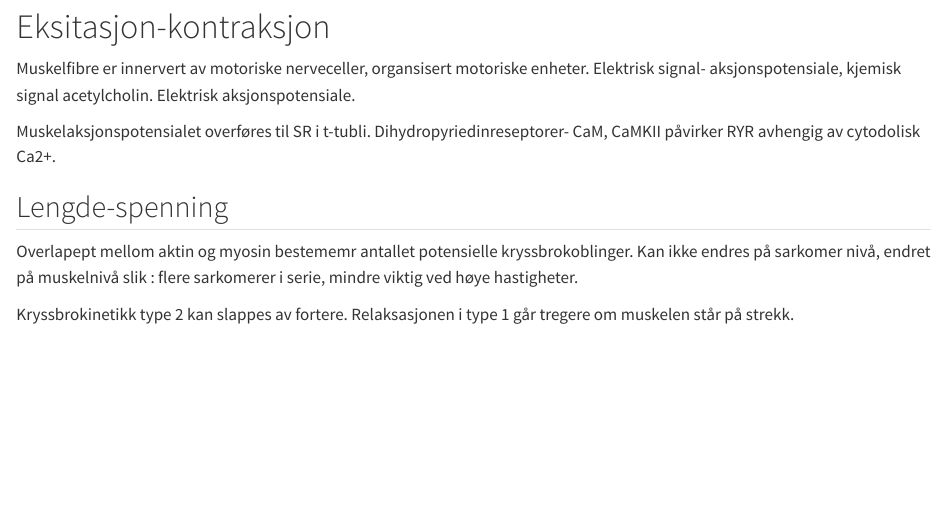
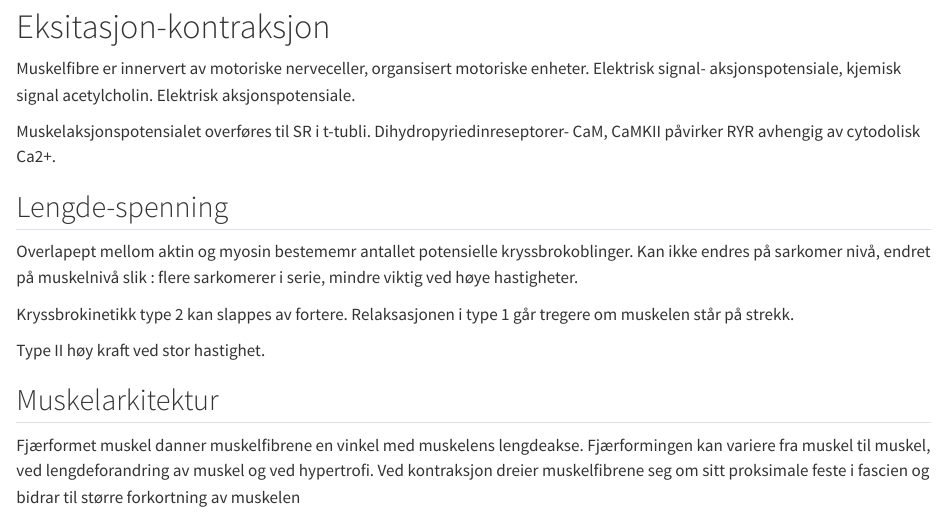
Before and after one commit to hennieengebretsen/Avansert-treningsfysiologi, a Quarto document (Muskelfysiologi.qmd): the page in a window 1100 px wide, from 110 px down. Rendered offline with R 4.5, knitr and Pandoc in place of Quarto, with nearby package versions.

Commit message:
endringer

```diff
--- a/Muskelfysiologi.qmd
+++ b/Muskelfysiologi.qmd
@@ -15,3 +21,11 @@ Muskelaksjonspotensialet overføres til SR i t-tubli. Dihydropyriedinreseptorer-
 Overlapept mellom aktin og myosin bestememr antallet potensielle kryssbrokoblinger. Kan ikke endres på sarkomer nivå, endret på muskelnivå slik : flere sarkomerer i serie, mindre viktig ved høye hastigheter.
 
 Kryssbrokinetikk type 2 kan slappes av fortere. Relaksasjonen i type 1 går tregere om muskelen står på strekk.
+
+
+Type II høy kraft ved stor hastighet.
+
+
+## Muskelarkitektur
+
+Fjærformet muskel danner muskelfibrene en vinkel med muskelens lengdeakse. Fjærformingen kan variere fra muskel til muskel, ved lengdeforandring av muskel og ved hypertrofi. Ved kontraksjon dreier muskelfibrene seg om sitt proksimale feste i fascien og bidrar til større forkortning av muskelen
```
Also changed, not shown: Muskelfysiologi.qmd (6 more changed lines).
